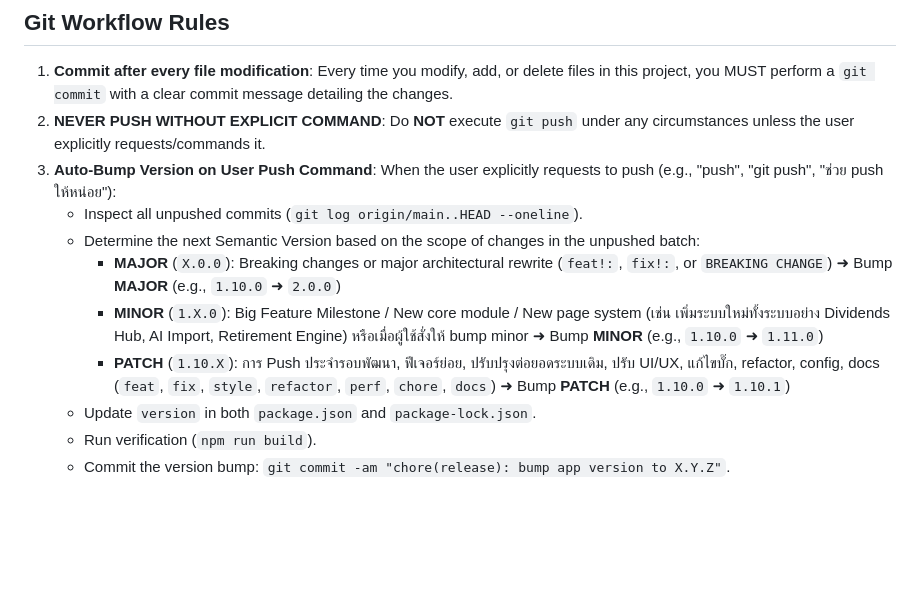
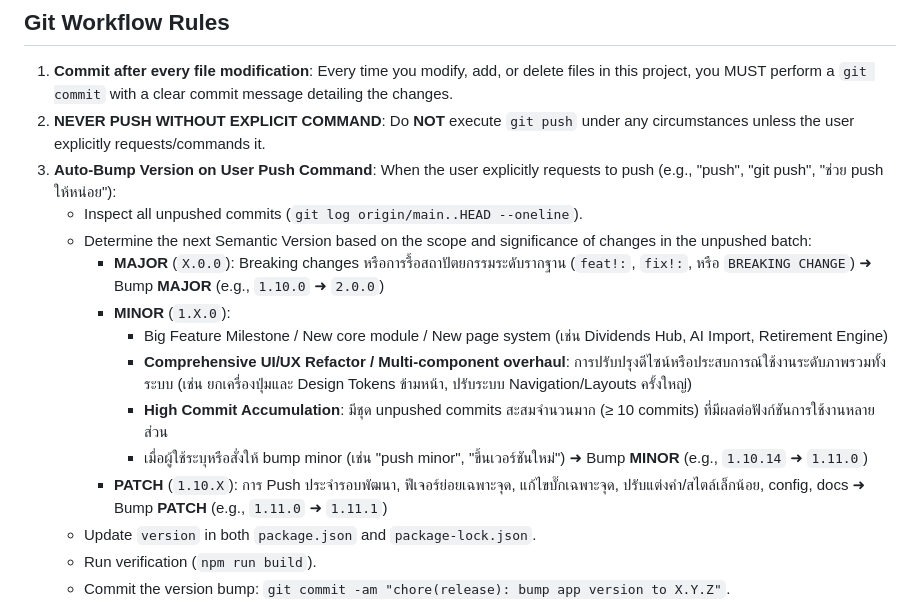
Before and after one commit to bbrightns/spendiary, a Markdown page: AGENTS.md, the part around the change. Drawn GitHub-style; blank space fills up the shorter version.

Commit message:
docs(rules): refine version bump criteria to support minor bumps on major UX overhauls and commit milestones

```diff
--- a/AGENTS.md
+++ b/AGENTS.md
@@ -5,10 +5,14 @@
 2. **NEVER PUSH WITHOUT EXPLICIT COMMAND**: Do **NOT** execute `git push` under any circumstances unless the user explicitly requests/commands it.
 3. **Auto-Bump Version on User Push Command**: When the user explicitly requests to push (e.g., "push", "git push", "ช่วย push ให้หน่อย"):
    - Inspect all unpushed commits (`git log origin/main..HEAD --oneline`).
-   - Determine the next Semantic Version based on the scope of changes in the unpushed batch:
-     - **MAJOR** (`X.0.0`): Breaking changes or major architectural rewrite (`feat!:`, `fix!:`, or `BREAKING CHANGE`) ➜ Bump **MAJOR** (e.g., `1.10.0` ➜ `2.0.0`)
-     - **MINOR** (`1.X.0`): Big Feature Milestone / New core module / New page system (เช่น เพิ่มระบบใหม่ทั้งระบบอย่าง Dividends Hub, AI Import, Retirement Engine) หรือเมื่อผู้ใช้สั่งให้ bump minor ➜ Bump **MINOR** (e.g., `1.10.0` ➜ `1.11.0`)
-     - **PATCH** (`1.10.X`): การ Push ประจำรอบพัฒนา, ฟีเจอร์ย่อย, ปรับปรุงต่อยอดระบบเดิม, ปรับ UI/UX, แก้ไขบั๊ก, refactor, config, docs (`feat`, `fix`, `style`, `refactor`, `perf`, `chore`, `docs`) ➜ Bump **PATCH** (e.g., `1.10.0` ➜ `1.10.1`)
+   - Determine the next Semantic Version based on the scope and significance of changes in the unpushed batch:
+     - **MAJOR** (`X.0.0`): Breaking changes หรือการรื้อสถาปัตยกรรมระดับรากฐาน (`feat!:`, `fix!:`, หรือ `BREAKING CHANGE`) ➜ Bump **MAJOR** (e.g., `1.10.0` ➜ `2.0.0`)
+     - **MINOR** (`1.X.0`):
+       - Big Feature Milestone / New core module / New page system (เช่น Dividends Hub, AI Import, Retirement Engine)
+       - **Comprehensive UI/UX Refactor / Multi-component overhaul**: การปรับปรุงดีไซน์หรือประสบการณ์ใช้งานระดับภาพรวมทั้งระบบ (เช่น ยกเครื่องปุ่มและ Design Tokens ข้ามหน้า, ปรับระบบ Navigation/Layouts ครั้งใหญ่)
+       - **High Commit Accumulation**: มีชุด unpushed commits สะสมจำนวนมาก (≥ 10 commits) ที่มีผลต่อฟังก์ชันการใช้งานหลายส่วน
+       - เมื่อผู้ใช้ระบุหรือสั่งให้ bump minor (เช่น "push minor", "ขึ้นเวอร์ชันใหม่") ➜ Bump **MINOR** (e.g., `1.10.14` ➜ `1.11.0`)
+     - **PATCH** (`1.10.X`): การ Push ประจำรอบพัฒนา, ฟีเจอร์ย่อยเฉพาะจุด, แก้ไขบั๊กเฉพาะจุด, ปรับแต่งคำ/สไตล์เล็กน้อย, config, docs ➜ Bump **PATCH** (e.g., `1.11.0` ➜ `1.11.1`)
    - Update `version` in both `package.json` and `package-lock.json`.
    - Run verification (`npm run build`).
    - Commit the version bump: `git commit -am "chore(release): bump app version to X.Y.Z"`.
```
